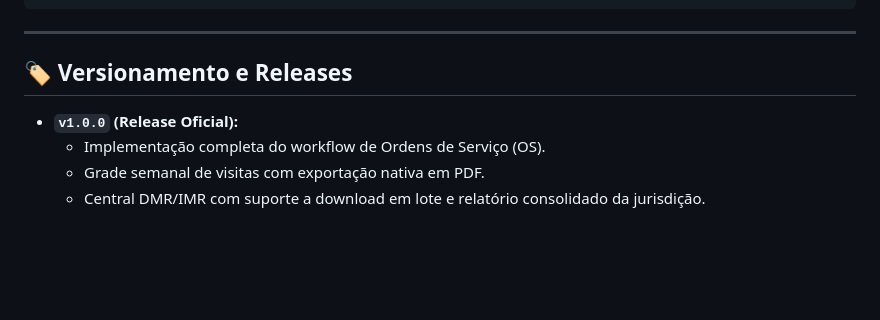
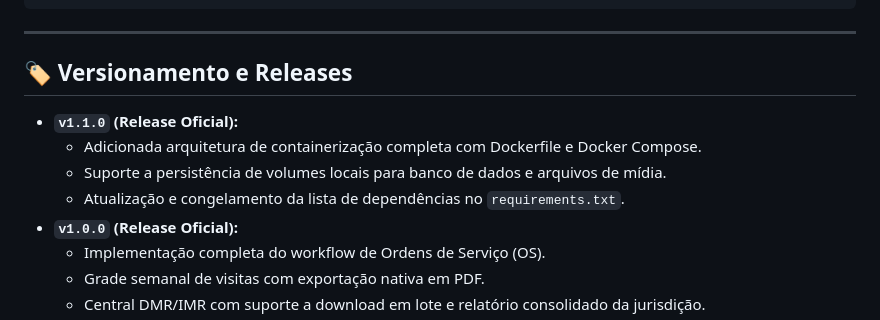
Before and after one commit to Azogh/solicita, a Markdown page: README.md, the part around the change. Drawn GitHub-style; blank space fills up the shorter version.

Commit message:
atualiza README.md informando a release v1.1.0 e instrucoes de uso com Docker"

```diff
--- a/README.md
+++ b/README.md
@@ -80,6 +80,10 @@ O projeto conta com testes de integração cobrindo fluxos de permissão e cria
 
 ## 🏷️ Versionamento e Releases
 
+- **`v1.1.0` (Release Oficial):**
+  - Adicionada arquitetura de containerização completa com Dockerfile e Docker Compose.
+  - Suporte a persistência de volumes locais para banco de dados e arquivos de mídia.
+  -  Atualização e congelamento da lista de dependências no `requirements.txt`.
 - **`v1.0.0` (Release Oficial):**
   - Implementação completa do workflow de Ordens de Serviço (OS).
   - Grade semanal de visitas com exportação nativa em PDF.
```
